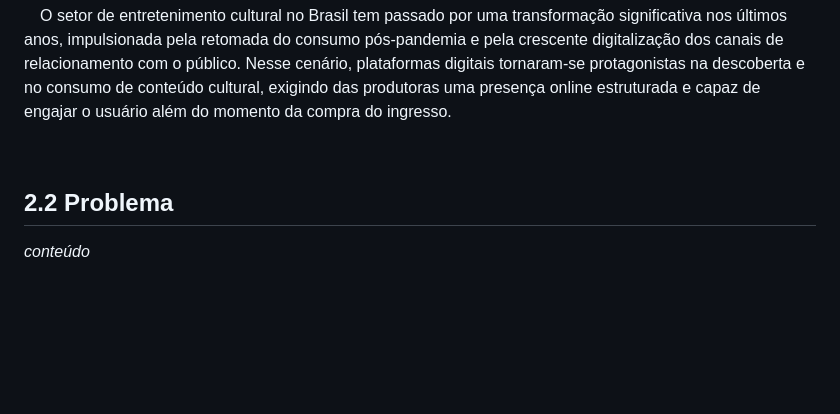
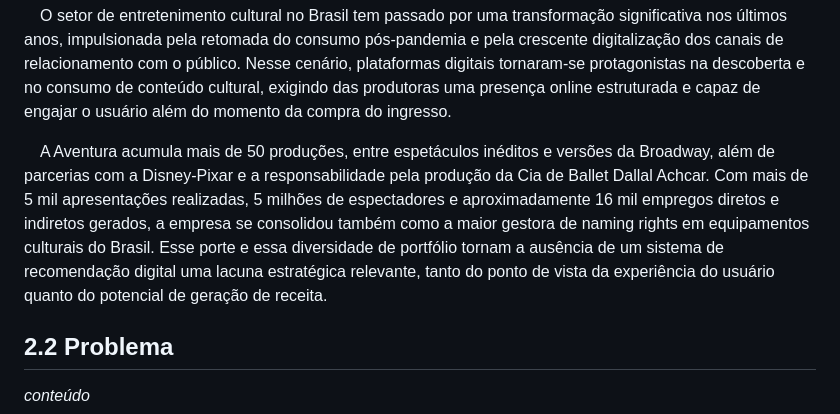
Before and after one commit to jjalmeidadev/spotlight, a Markdown page: documentos/Projeto.md, the part around the change. GitHub-like rendering; blank space fills up the shorter version.

Commit message:
docs: adiciona dados de portfolio e posicionamento de mercado do parceiro

```diff
--- a/documentos/Projeto.md
+++ b/documentos/Projeto.md
@@ -149,7 +149,14 @@ produtoras uma presença online estruturada e capaz de engajar o usuário além
 compra do ingresso.
 
 
-&emsp;
+&emsp;A Aventura acumula mais de 50 produções, entre espetáculos inéditos e versões da Broadway,
+além de parcerias com a Disney-Pixar e a responsabilidade pela produção da Cia de Ballet
+Dallal Achcar. Com mais de 5 mil apresentações realizadas, 5 milhões de espectadores e
+aproximadamente 16 mil empregos diretos e indiretos gerados, a empresa se consolidou também
+como a maior gestora de naming rights em equipamentos culturais do Brasil. Esse porte e essa
+diversidade de portfólio tornam a ausência de um sistema de recomendação digital uma lacuna
+estratégica relevante, tanto do ponto de vista da experiência do usuário quanto do potencial
+de geração de receita.
 
 ## 2.2 Problema
 _conteúdo_
```
